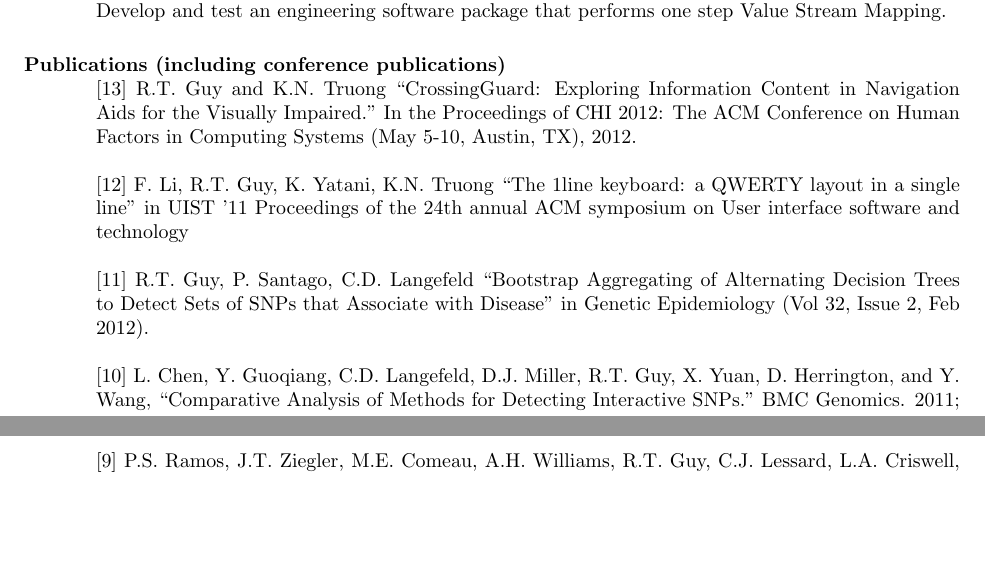
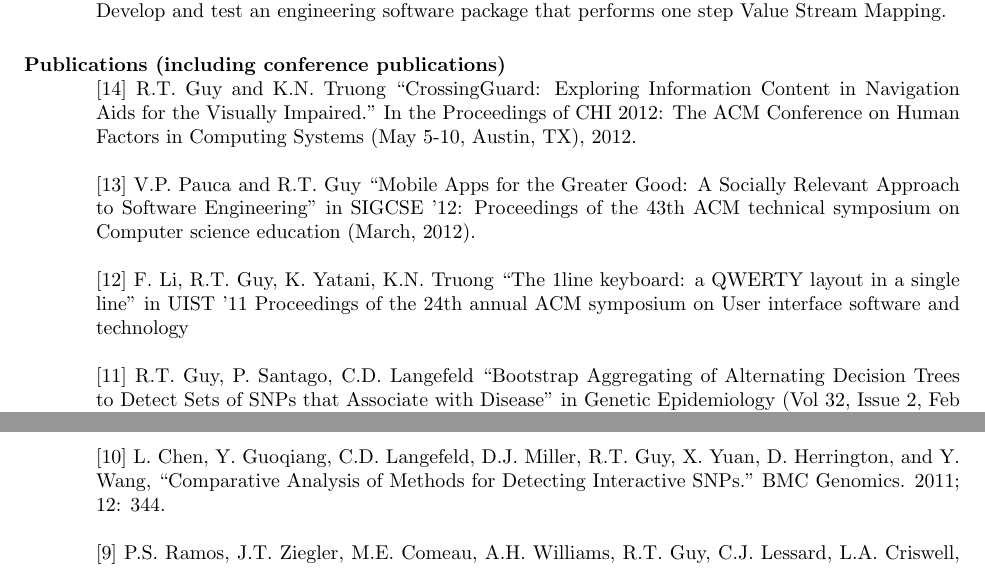
Before and after one commit to guyrt/cv, a LaTeX CV (RGuyResume.tex): two parts of pages 2 and 3 of 4 before the commit and two parts of pages 2 and 3 of 5 after it, joined at a grey line, cut so that both start at the same text, the shorter picture padded with empty space. Compiled offline with pdfLaTeX.

Commit message:
Added sigcse paper

```diff
--- a/RGuyResume.tex
+++ b/RGuyResume.tex
@@ -210,7 +210,9 @@ Applied super-resolution imaging techniques to multi-lenslet imaging systems.
 
 \section{\bf Publications (including conference publications)}
 
-[13] R.T. Guy and K.N. Truong ``CrossingGuard: Exploring Information Content in Navigation Aids for the Visually Impaired." In the Proceedings of CHI 2012: The ACM Conference on Human Factors in Computing Systems (May 5-10, Austin, TX), 2012.
+[14] R.T. Guy and K.N. Truong ``CrossingGuard: Exploring Information Content in Navigation Aids for the Visually Impaired." In the Proceedings of CHI 2012: The ACM Conference on Human Factors in Computing Systems (May 5-10, Austin, TX), 2012.
+
+[13] V.P. Pauca and R.T. Guy ``Mobile Apps for the Greater Good: A Socially Relevant Approach to Software Engineering" in SIGCSE '12: Proceedings of the 43th ACM technical symposium on Computer science education (March, 2012).
 
 [12] F. Li, R.T. Guy, K. Yatani, K.N. Truong ``The 1line keyboard: a QWERTY layout in a single line" in UIST '11 Proceedings of the 24th annual ACM symposium on User interface software and technology
 
```
